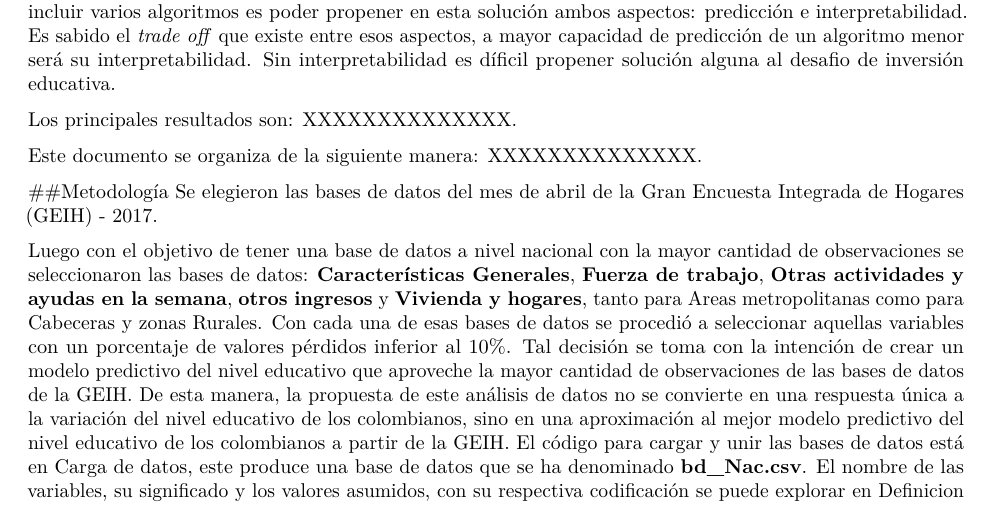
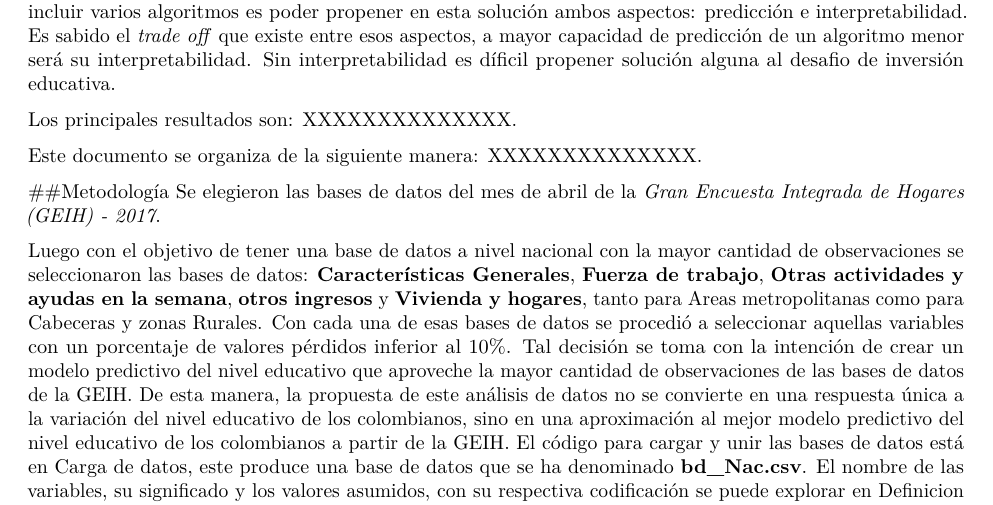
Before and after one commit to shlondon/datathon, an R Markdown document (Informe.Rmd): part of page 1 of 2, cut so that both start at the same text. Rendered offline with R 4.5, knitr and Pandoc, then LaTeX, with nearby package versions.

Commit message:
Se modifica el archivo Informe.Rmd

```diff
--- a/Informe.Rmd
+++ b/Informe.Rmd
@@ -22,7 +22,7 @@ Los principales resultados son: XXXXXXXXXXXXXX.
 Este documento se organiza de la siguiente manera: XXXXXXXXXXXXXX.
 
 ##Metodología
-Se elegieron las bases de datos del mes de abril de la [Gran Encuesta Integrada de Hogares (GEIH) - 2017](http://formularios.dane.gov.co/Anda_4_1/index.php/catalog/458).
+Se elegieron las bases de datos del mes de abril de la *[Gran Encuesta Integrada de Hogares (GEIH) - 2017](http://formularios.dane.gov.co/Anda_4_1/index.php/catalog/458)*.
 
 Luego con el objetivo de tener una base de datos a nivel nacional con la mayor cantidad de observaciones se seleccionaron las bases de datos: **Características Generales**, **Fuerza de trabajo**, **Otras actividades y ayudas en la semana**, **otros ingresos** y **Vivienda y hogares**, tanto para Areas metropolitanas como para Cabeceras y zonas Rurales. Con cada una de esas bases de datos se procedió a seleccionar aquellas variables con un porcentaje de valores pérdidos inferior al 10%. Tal decisión se toma con la intención de crear un modelo predictivo del nivel educativo que aproveche la mayor cantidad de observaciones de las bases de datos de la GEIH. De esta manera, la propuesta de este análisis de datos no se convierte en una respuesta única a la variación del nivel educativo de los colombianos, sino en una aproximación al mejor modelo predictivo del nivel educativo de los colombianos a partir de la GEIH. El código para cargar y unir las bases de datos está en [Carga de datos](https://github.com/shlondon/datathon/blob/master/Script/Carga%20y%20preproceso/Carga%20de%20datos.Rmd), este produce una base de datos que se ha denominado **bd_Nac.csv**. El nombre de las variables, su significado y los valores asumidos, con su respectiva codificación se puede explorar en [Definicion de variables](https://github.com/shlondon/datathon/blob/master/Script/Carga%20y%20preproceso/Definicion_Variables.md)
 
```
